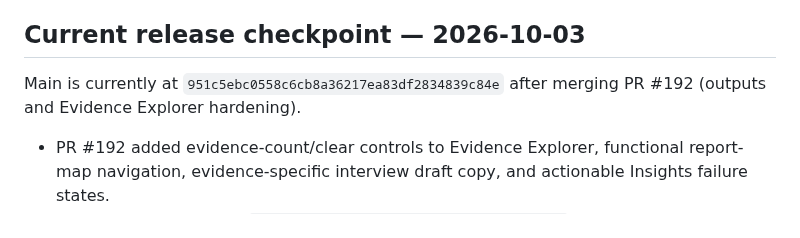
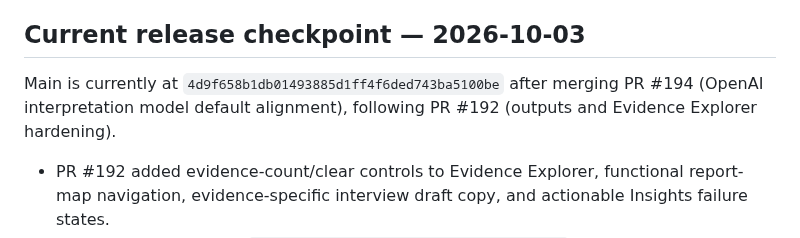
Before and after one commit to Dheerendra07/Project-Autopsy, a Markdown page: docs/development-status.md, the part around the change. Rendered like a GitHub page.

Commit message:
docs: finalize current release checkpoint
Keep the release checkpoint aligned with the current main baseline.

```diff
--- a/docs/development-status.md
+++ b/docs/development-status.md
@@ -404,7 +404,7 @@ Continuation rule: preserve explicit hidden-overlay behavior for every transient
 
 ## Current release checkpoint — 2026-10-03
 
-Main is currently at `951c5ebc0558c6cb8a36217ea83df2834839c84e` after merging PR #192 (outputs and Evidence Explorer hardening).
+Main is currently at `4d9f658b1db01493885d1ff4f6ded743ba5100be` after merging PR #194 (OpenAI interpretation model default alignment), following PR #192 (outputs and Evidence Explorer hardening).
 
 - PR #192 added evidence-count/clear controls to Evidence Explorer, functional report-map navigation, evidence-specific interview draft copy, and actionable Insights failure states.
 - The final PR quality run `b530835f4b0a33a056e70b8f3d9e3803bbe6fe03` passed the full repository gate. The post-merge main quality run `37097708805` also completed all substantive checks successfully.
```
